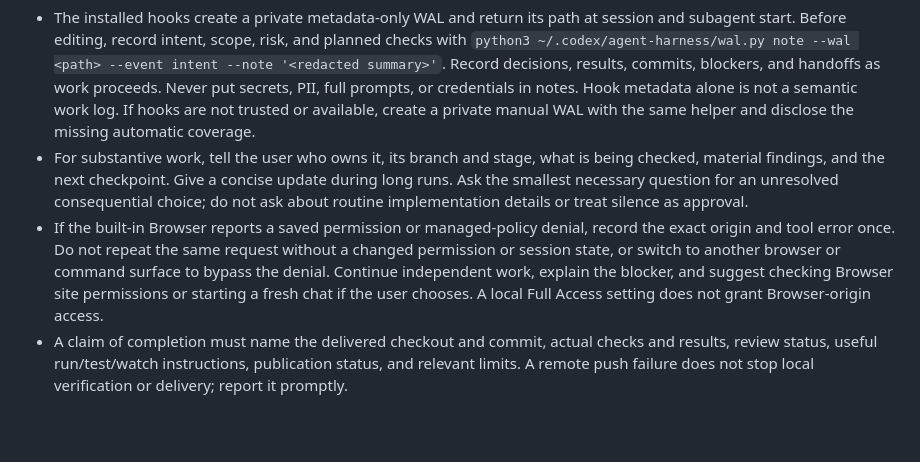
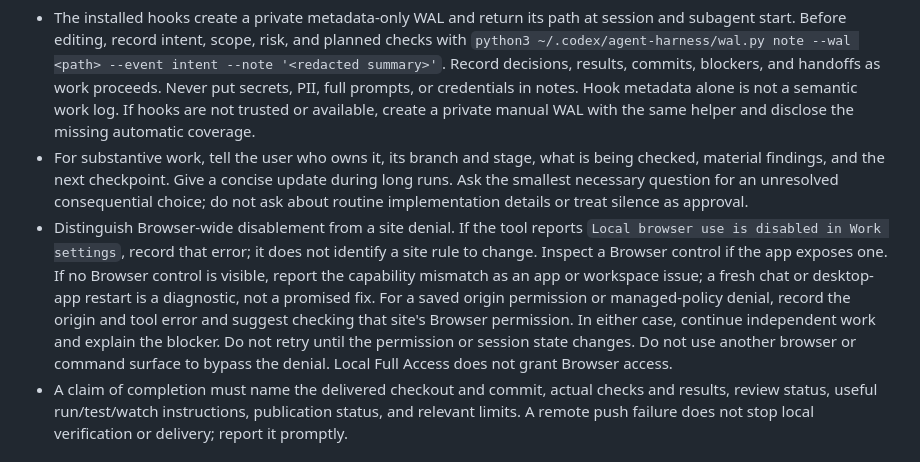
Before and after one commit to ericmacdougall/agent-harness, a Markdown page: codex/AGENTS.md, the part around the change. Drawn GitHub-style; blank space fills up the shorter version.

Commit message:
Clarify Codex Browser-wide disablement diagnostics

```diff
--- a/codex/AGENTS.md
+++ b/codex/AGENTS.md
@@ -12,7 +12,7 @@ These are user-wide defaults. Follow higher-priority instructions and repository
 
 - The installed hooks create a private metadata-only WAL and return its path at session and subagent start. Before editing, record intent, scope, risk, and planned checks with `python3 ~/.codex/agent-harness/wal.py note --wal <path> --event intent --note '<redacted summary>'`. Record decisions, results, commits, blockers, and handoffs as work proceeds. Never put secrets, PII, full prompts, or credentials in notes. Hook metadata alone is not a semantic work log. If hooks are not trusted or available, create a private manual WAL with the same helper and disclose the missing automatic coverage.
 - For substantive work, tell the user who owns it, its branch and stage, what is being checked, material findings, and the next checkpoint. Give a concise update during long runs. Ask the smallest necessary question for an unresolved consequential choice; do not ask about routine implementation details or treat silence as approval.
-- If the built-in Browser reports a saved permission or managed-policy denial, record the exact origin and tool error once. Do not repeat the same request without a changed permission or session state, or switch to another browser or command surface to bypass the denial. Continue independent work, explain the blocker, and suggest checking Browser site permissions or starting a fresh chat if the user chooses. A local Full Access setting does not grant Browser-origin access.
+- Distinguish Browser-wide disablement from a site denial. If the tool reports `Local browser use is disabled in Work settings`, record that error; it does not identify a site rule to change. Inspect a Browser control if the app exposes one. If no Browser control is visible, report the capability mismatch as an app or workspace issue; a fresh chat or desktop-app restart is a diagnostic, not a promised fix. For a saved origin permission or managed-policy denial, record the origin and tool error and suggest checking that site's Browser permission. In either case, continue independent work and explain the blocker. Do not retry until the permission or session state changes. Do not use another browser or command surface to bypass the denial. Local Full Access does not grant Browser access.
 - A claim of completion must name the delivered checkout and commit, actual checks and results, review status, useful run/test/watch instructions, publication status, and relevant limits. A remote push failure does not stop local verification or delivery; report it promptly.
 
 ## Engineering judgment
```
Also changed, not shown: docs/codex.md (+1 -1 lines).
